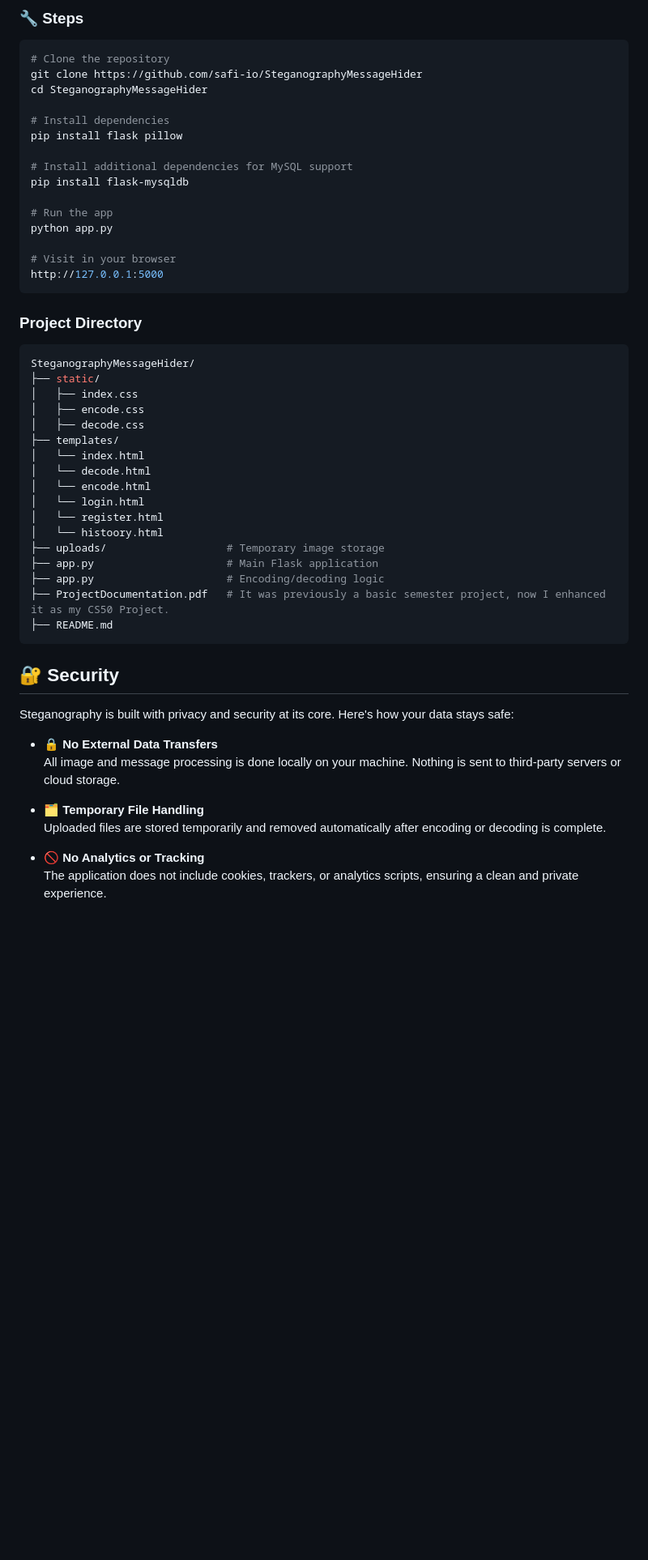
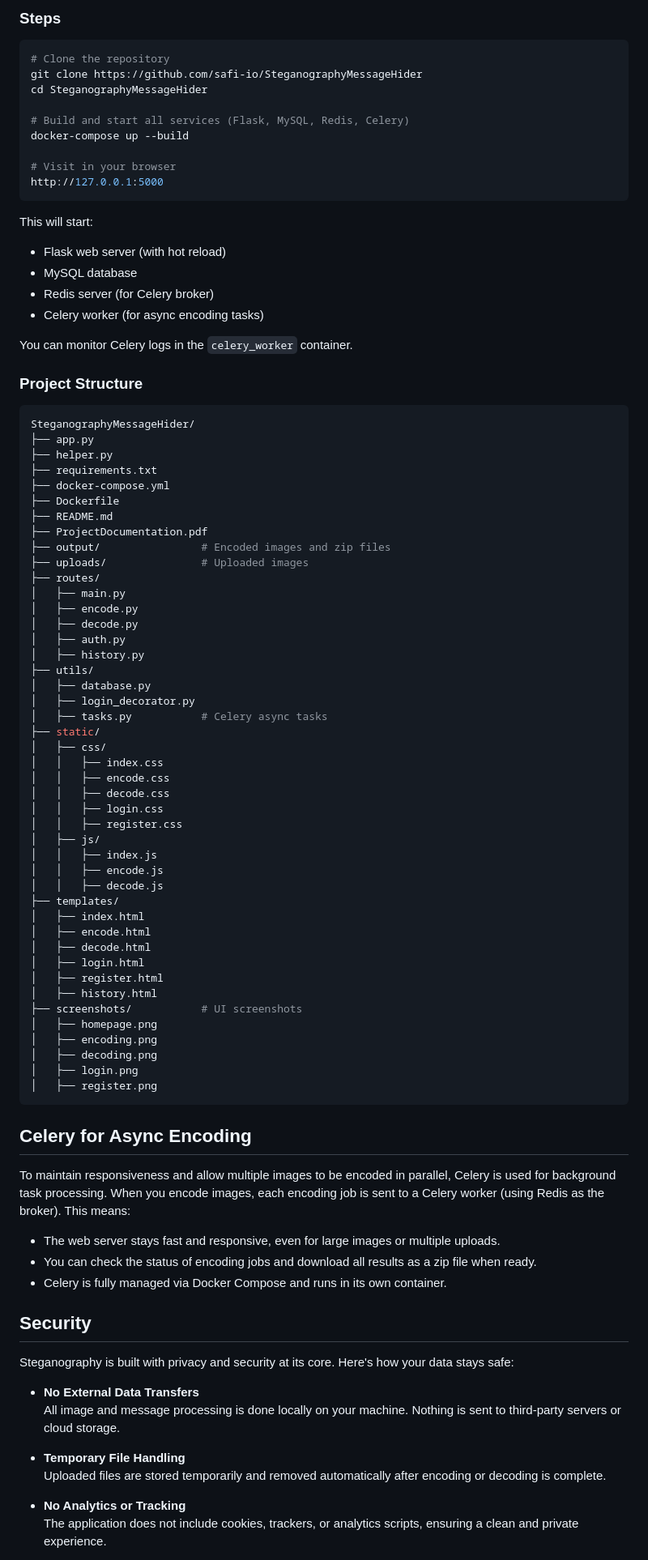
Before and after one commit to safi-io/SteganographyMessageHider, a Markdown page: README.md, the part around the change printed below. Shown: that part at 81% size. Drawn GitHub-style; blank space fills up the shorter version.

````diff
--- a/README.md
+++ b/README.md
@@ -99,52 +98,88 @@ This is the page where you can register.
 
-### 🔧 Steps
+### Steps
 ```bash
 # Clone the repository
 git clone https://github.com/safi-io/SteganographyMessageHider
 cd SteganographyMessageHider
 
-# Install dependencies
-pip install flask pillow
-
-# Install additional dependencies for MySQL support
-pip install flask-mysqldb
-
-# Run the app
-python app.py
+# Build and start all services (Flask, MySQL, Redis, Celery)
+docker-compose up --build
 
 # Visit in your browser
 http://127.0.0.1:5000
 ```
-### Project Directory
-``` bash
+
+This will start:
+- Flask web server (with hot reload)
+- MySQL database
+- Redis server (for Celery broker)
+- Celery worker (for async encoding tasks)
+
+You can monitor Celery logs in the `celery_worker` container.
+### Project Structure
+```bash
 SteganographyMessageHider/
+├── app.py
+├── helper.py
+├── requirements.txt
+├── docker-compose.yml
+├── Dockerfile
+├── README.md
+├── ProjectDocumentation.pdf
+├── output/                # Encoded images and zip files
+├── uploads/               # Uploaded images
+├── routes/
+│   ├── main.py
+│   ├── encode.py
+│   ├── decode.py
+│   ├── auth.py
+│   ├── history.py
+├── utils/
+│   ├── database.py
+│   ├── login_decorator.py
+│   ├── tasks.py           # Celery async tasks
 ├── static/
-│   ├── index.css
-│   ├── encode.css
-│   ├── decode.css
+│   ├── css/
+│   │   ├── index.css
+│   │   ├── encode.css
+│   │   ├── decode.css
+│   │   ├── login.css
+│   │   ├── register.css
+│   ├── js/
+│   │   ├── index.js
+│   │   ├── encode.js
+│   │   ├── decode.js
 ├── templates/
-│   └── index.html
-│   └── decode.html
-│   └── encode.html
-│   └── login.html
-│   └── register.html
-│   └── histoory.html
-├── uploads/                   # Temporary image storage
-├── app.py                     # Main Flask application
-├── app.py                     # Encoding/decoding logic
-├── ProjectDocumentation.pdf   # It was previously a basic semester project, now I enhanced it as my CS50 Project.
-├── README.md
+│   ├── index.html
+│   ├── encode.html
+│   ├── decode.html
+│   ├── login.html
+│   ├── register.html
+│   ├── history.html
+├── screenshots/           # UI screenshots
+│   ├── homepage.png
+│   ├── encoding.png
+│   ├── decoding.png
+│   ├── login.png
+│   ├── register.png
 ```
-## 🔐 Security
+## Celery for Async Encoding
+
+To maintain responsiveness and allow multiple images to be encoded in parallel, Celery is used for background task processing. When you encode images, each encoding job is sent to a Celery worker (using Redis as the broker). This means:
+- The web server stays fast and responsive, even for large images or multiple uploads.
+- You can check the status of encoding jobs and download all results as a zip file when ready.
+- Celery is fully managed via Docker Compose and runs in its own container.
+
+## Security
 
 Steganography is built with privacy and security at its core. Here's how your data stays safe:
 
-- 🔒 **No External Data Transfers**
+-  **No External Data Transfers**
   All image and message processing is done locally on your machine. Nothing is sent to third-party servers or cloud storage.
 
-- 🗂️ **Temporary File Handling**
+-  **Temporary File Handling**
   Uploaded files are stored temporarily and removed automatically after encoding or decoding is complete.
 
-- 🚫 **No Analytics or Tracking**
+-  **No Analytics or Tracking**
   The application does not include cookies, trackers, or analytics scripts, ensuring a clean and private experience.
 
````
Also changed, not shown: other parts of README.md (+36 -71 lines), screenshots/decoding.png, screenshots/encoding.png, screenshots/homepage.png, screenshots/login.png, screenshots/register.png, 1 other file.
